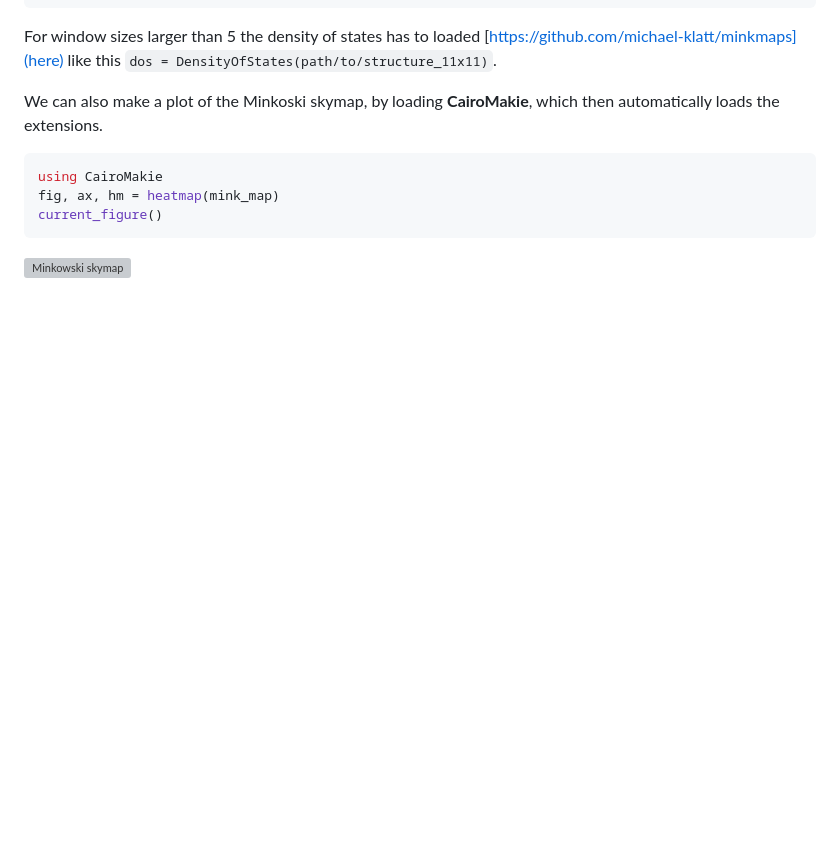
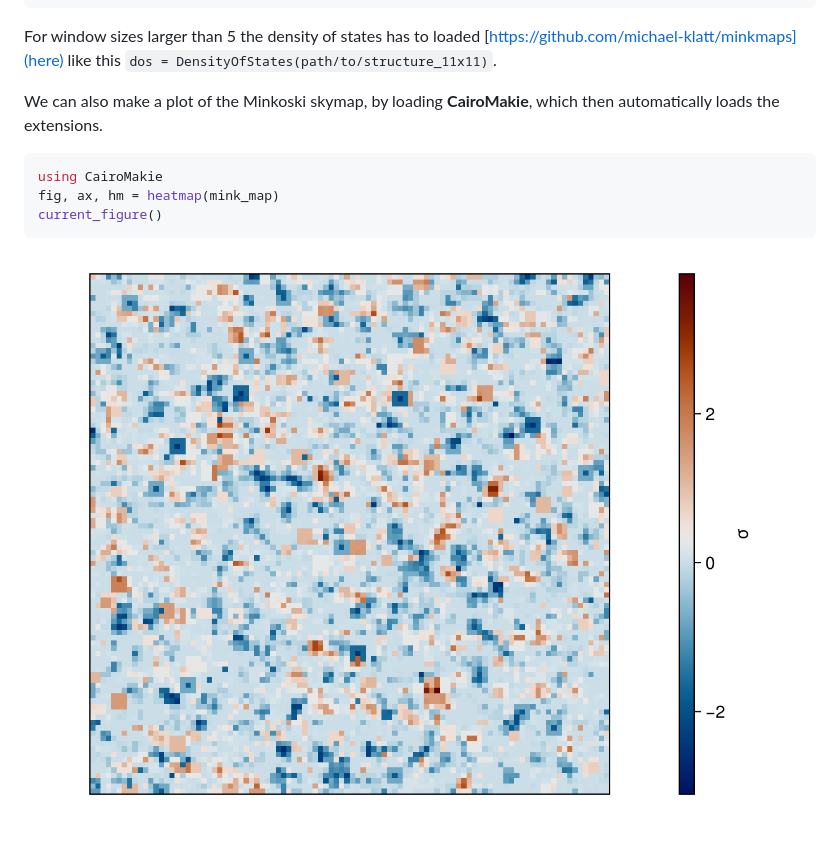
Before and after one commit to markuspirke/MinkowskiFunctionals.jl, a Markdown page: README.md, the part around the change. Rendered like a GitHub page; pictures changed too: assets/minkowski-skymap.png (added); blank space fills up the shorter version; grey boxes are pictures that could not be loaded.

Commit message:
pdf -> png

````diff
--- a/README.md
+++ b/README.md
@@ -42,4 +42,4 @@ using CairoMakie
 fig, ax, hm = heatmap(mink_map)
 current_figure()
 ```
-![Minkowski skymap](assets/minkowski-skymap.pdf)
+![Minkowski skymap](assets/minkowski-skymap.png)
````
Also changed, not shown: 1 other file.
